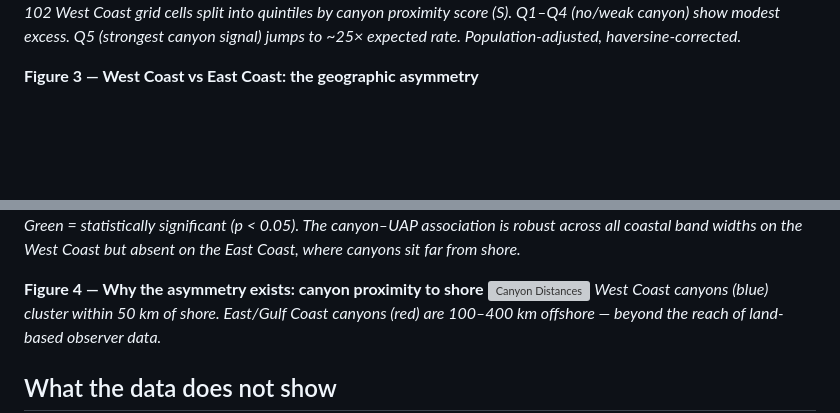
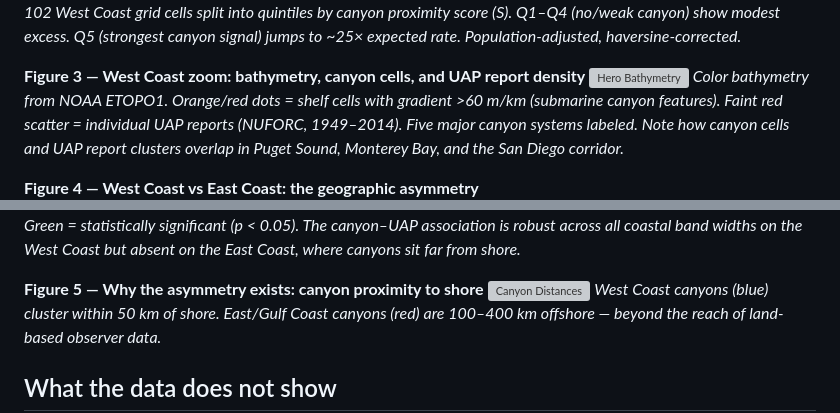
Before and after one commit to antoniwedzikowski-rgb/uap-canyon-analysis, a Markdown page: MEDIA_STATEMENT.md, 2 parts joined by grey strips. Drawn GitHub-style; blank space fills up the shorter version; grey boxes are pictures that could not be loaded.

Commit message:
MEDIA_STATEMENT: reorder figures — quintile chart before hero map
Figure sequence now: CONUS overview → headline result → West Coast
geographic zoom → band sweep → canyon distances. Better narrative
flow: show the effect exists, then show where it is.

Co-Authored-By: Claude Opus 4.6 <noreply@anthropic.com>

```diff
--- a/MEDIA_STATEMENT.md
+++ b/MEDIA_STATEMENT.md
@@ -26,11 +26,15 @@ The effect concentrates in regions with extreme near-shore topography: Puget Sou
 ![Quintile Result](figures/e_red_v2_primary_200km.png)
 *102 West Coast grid cells split into quintiles by canyon proximity score (S). Q1–Q4 (no/weak canyon) show modest excess. Q5 (strongest canyon signal) jumps to ~25× expected rate. Population-adjusted, haversine-corrected.*
 
-**Figure 3 — West Coast vs East Coast: the geographic asymmetry**
+**Figure 3 — West Coast zoom: bathymetry, canyon cells, and UAP report density**
+![Hero Bathymetry](figures/figure_hero_bathymetry.png)
+*Color bathymetry from NOAA ETOPO1. Orange/red dots = shelf cells with gradient >60 m/km (submarine canyon features). Faint red scatter = individual UAP reports (NUFORC, 1949–2014). Five major canyon systems labeled. Note how canyon cells and UAP report clusters overlap in Puget Sound, Monterey Bay, and the San Diego corridor.*
+
+**Figure 4 — West Coast vs East Coast: the geographic asymmetry**
 ![Band Sweep](figures/e_red_band_sweep.png)
 *Green = statistically significant (p < 0.05). The canyon–UAP association is robust across all coastal band widths on the West Coast but absent on the East Coast, where canyons sit far from shore.*
 
-**Figure 4 — Why the asymmetry exists: canyon proximity to shore**
+**Figure 5 — Why the asymmetry exists: canyon proximity to shore**
 ![Canyon Distances](figures/d7a_canyon_head_distances.png)
 *West Coast canyons (blue) cluster within 50 km of shore. East/Gulf Coast canyons (red) are 100–400 km offshore — beyond the reach of land-based observer data.*
 
```
